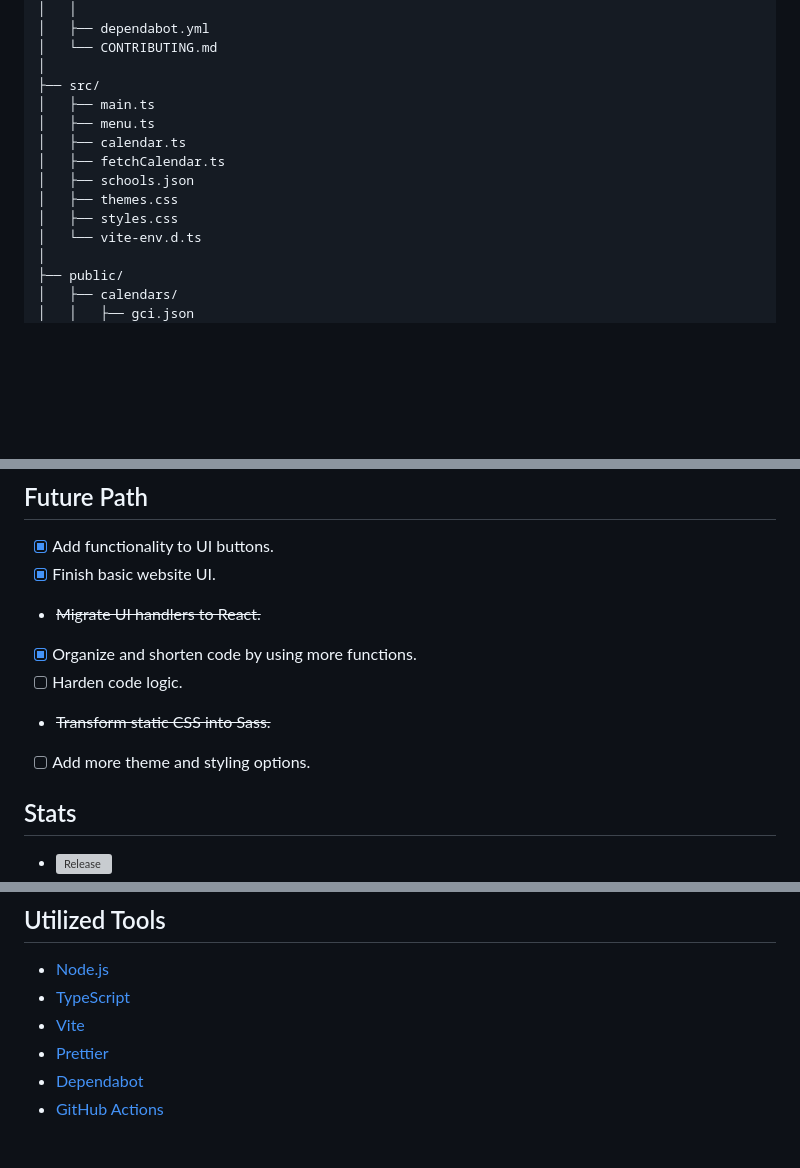
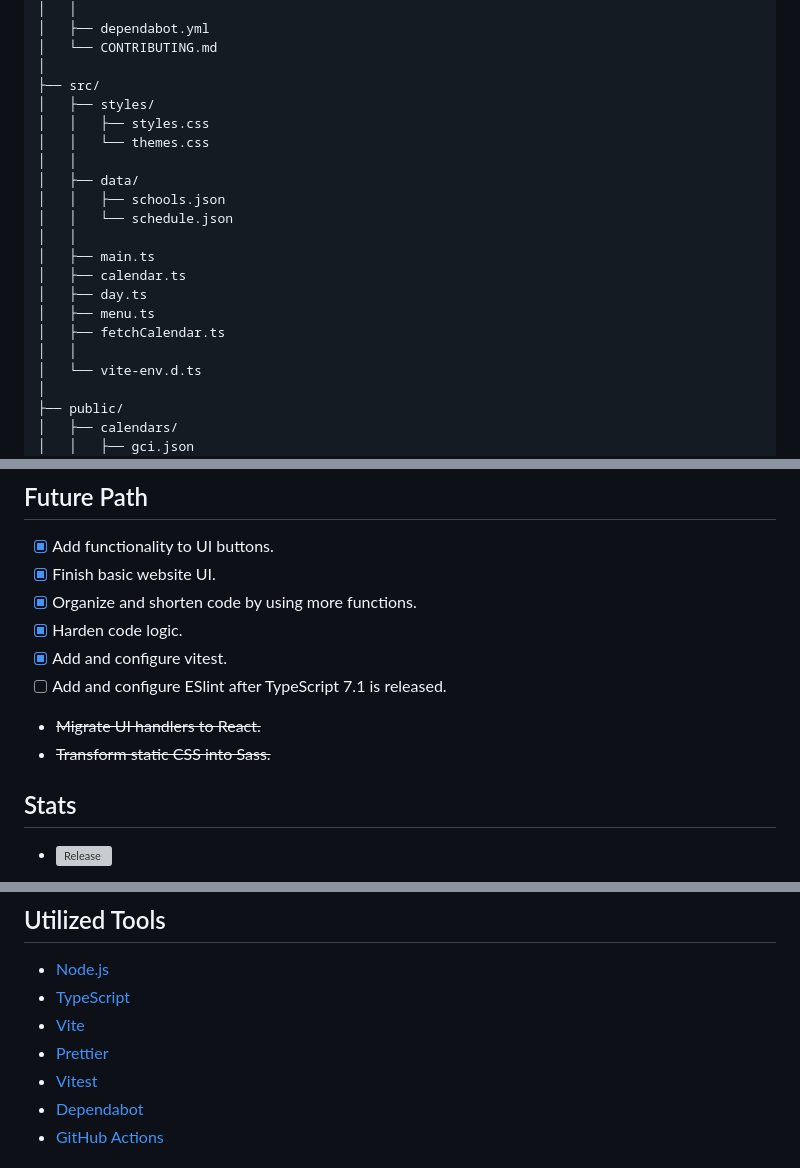
Before and after one commit to 29miaoet/timeuntil, a Markdown page: README.md, 3 parts joined by grey strips. Drawn GitHub-style; blank space fills up the shorter version; grey boxes are pictures that could not be loaded.

Commit message:
Update documentation

```diff
--- a/README.md
+++ b/README.md
@@ -16,13 +16,20 @@ timeuntil/
 │   └── CONTRIBUTING.md
 │
 ├── src/
+│   ├── styles/
+│   │   ├── styles.css
+│   │   └── themes.css
+│   │
+│   ├── data/
+│   │   ├── schools.json
+│   │   └── schedule.json
+│   │
 │   ├── main.ts
+│   ├── calendar.ts
+│   ├── day.ts
 │   ├── menu.ts
-│   ├── calendar.ts
 │   ├── fetchCalendar.ts
-│   ├── schools.json
-│   ├── themes.css
-│   ├── styles.css
+│   │
 │   └── vite-env.d.ts
 │
 ├── public/
@@ -82,11 +89,12 @@ Please refer to [CONTRIBUTING.md](.github/CONTRIBUTING.md).
 
 - [x] Add functionality to UI buttons.
 - [x] Finish basic website UI.
+- [x] Organize and shorten code by using more functions.
+- [x] Harden code logic.
+- [x] Add and configure vitest.
+- [ ] Add and configure ESlint after TypeScript 7.1 is released.
 - ~~Migrate UI handlers to React.~~
-- [x] Organize and shorten code by using more functions.
-- [ ] Harden code logic.
 - ~~Transform static CSS into Sass.~~
-- [ ] Add more theme and styling options.
 
 ## Stats
 
@@ -112,6 +120,7 @@ Please refer to [CONTRIBUTING.md](.github/CONTRIBUTING.md).
 - [TypeScript](https://github.com/microsoft/TypeScript)
 - [Vite](https://github.com/vitejs/vite)
 - [Prettier](https://github.com/prettier/prettier)
+- [Vitest](https://github.com/vitest-dev/vitest)
 - [Dependabot](https://github.com/dependabot)
 - [GitHub Actions](https://github.com/actions)
 
```
